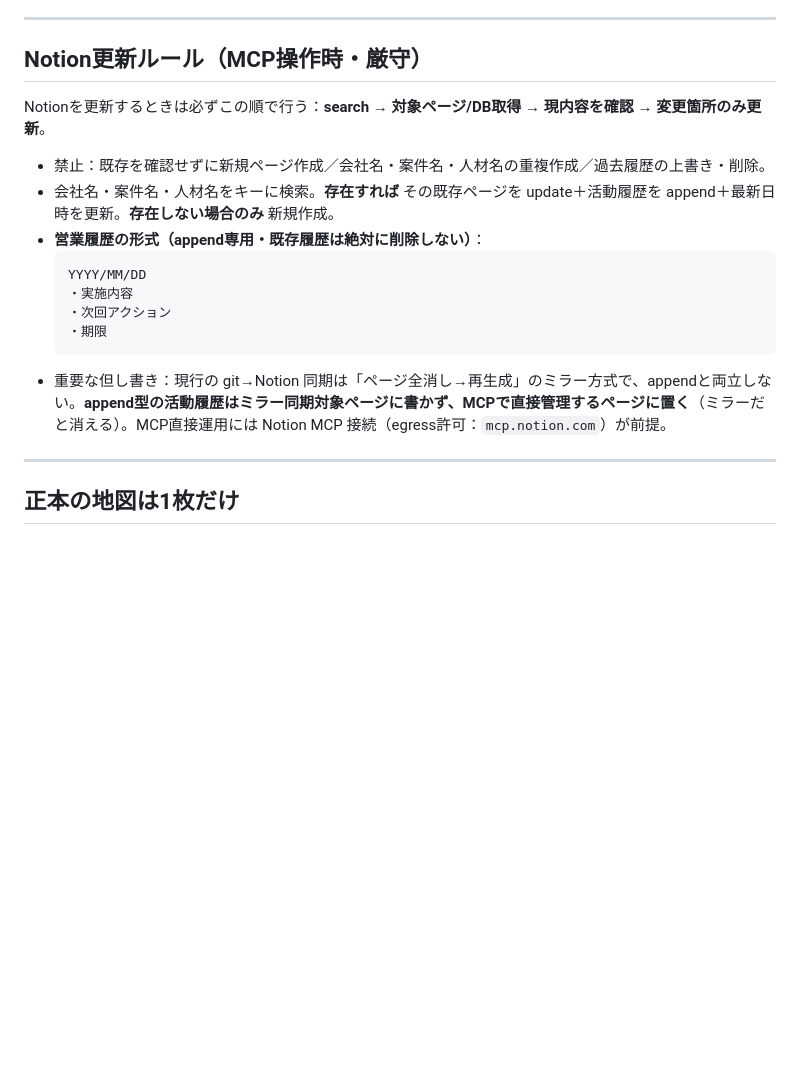
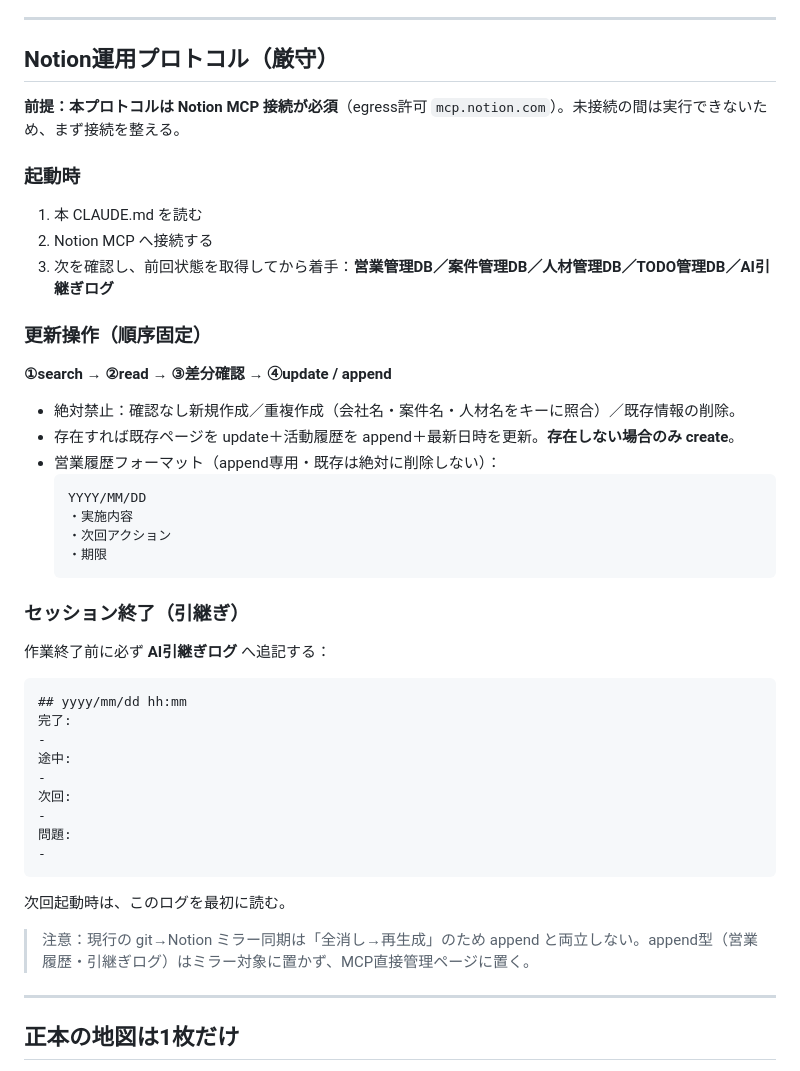
Before and after one commit to ktakahashi7755-creator/its-company-os, a Markdown page: CLAUDE.md, the part around the change. Drawn GitHub-style; blank space fills up the shorter version.

Commit message:
charter: consolidate Notion protocol (startup DBs, search-read-diff-update, handoff log)
Co-Authored-By: Claude Opus 4.8 <noreply@anthropic.com>
Claude-Session: https://claude.ai/code/session_01HMVYmKfHZQRM8cd4wVpBhh

````diff
--- a/CLAUDE.md
+++ b/CLAUDE.md
@@ -32,20 +32,43 @@
 
 ---
 
-## Notion更新ルール（MCP操作時・厳守）
+## Notion運用プロトコル（厳守）
 
-Notionを更新するときは必ずこの順で行う：**search → 対象ページ/DB取得 → 現内容を確認 → 変更箇所のみ更新**。
+**前提：本プロトコルは Notion MCP 接続が必須**（egress許可 `mcp.notion.com`）。未接続の間は実行できないため、まず接続を整える。
 
-- 禁止：既存を確認せずに新規ページ作成／会社名・案件名・人材名の重複作成／過去履歴の上書き・削除。
-- 会社名・案件名・人材名をキーに検索。**存在すれば** その既存ページを update＋活動履歴を append＋最新日時を更新。**存在しない場合のみ** 新規作成。
-- **営業履歴の形式（append専用・既存履歴は絶対に削除しない）**：
+### 起動時
+1. 本 CLAUDE.md を読む
+2. Notion MCP へ接続する
+3. 次を確認し、前回状態を取得してから着手：**営業管理DB／案件管理DB／人材管理DB／TODO管理DB／AI引継ぎログ**
+
+### 更新操作（順序固定）
+**①search → ②read → ③差分確認 → ④update / append**
+- 絶対禁止：確認なし新規作成／重複作成（会社名・案件名・人材名をキーに照合）／既存情報の削除。
+- 存在すれば既存ページを update＋活動履歴を append＋最新日時を更新。**存在しない場合のみ create**。
+- 営業履歴フォーマット（append専用・既存は絶対に削除しない）：
   ```
   YYYY/MM/DD
   ・実施内容
   ・次回アクション
   ・期限
   ```
-- 重要な但し書き：現行の git→Notion 同期は「ページ全消し→再生成」のミラー方式で、appendと両立しない。**append型の活動履歴はミラー同期対象ページに書かず、MCPで直接管理するページに置く**（ミラーだと消える）。MCP直接運用には Notion MCP 接続（egress許可：`mcp.notion.com`）が前提。
+
+### セッション終了（引継ぎ）
+作業終了前に必ず **AI引継ぎログ** へ追記する：
+```
+## yyyy/mm/dd hh:mm
+完了:
+-
+途中:
+-
+次回:
+-
+問題:
+-
+```
+次回起動時は、このログを最初に読む。
+
+> 注意：現行の git→Notion ミラー同期は「全消し→再生成」のため append と両立しない。append型（営業履歴・引継ぎログ）はミラー対象に置かず、MCP直接管理ページに置く。
 
 ---
 
````
